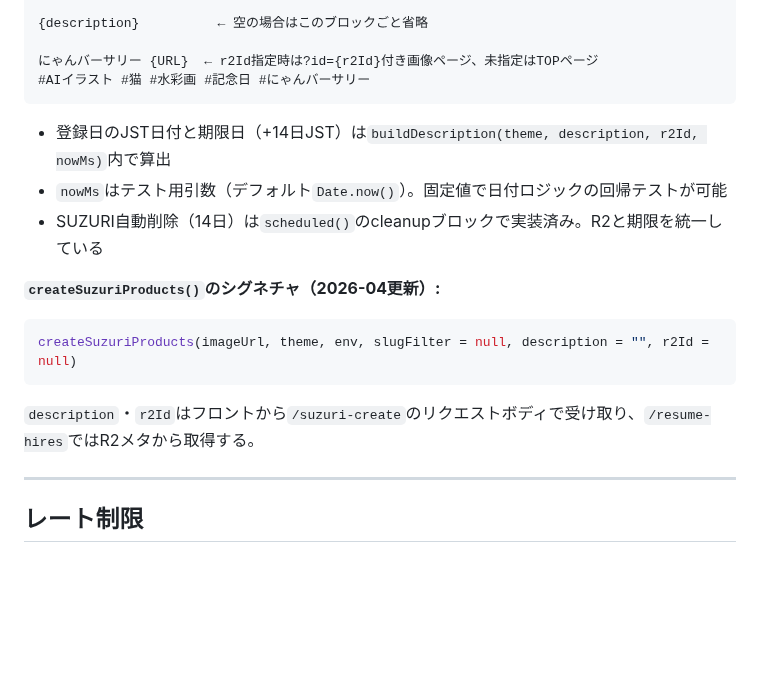
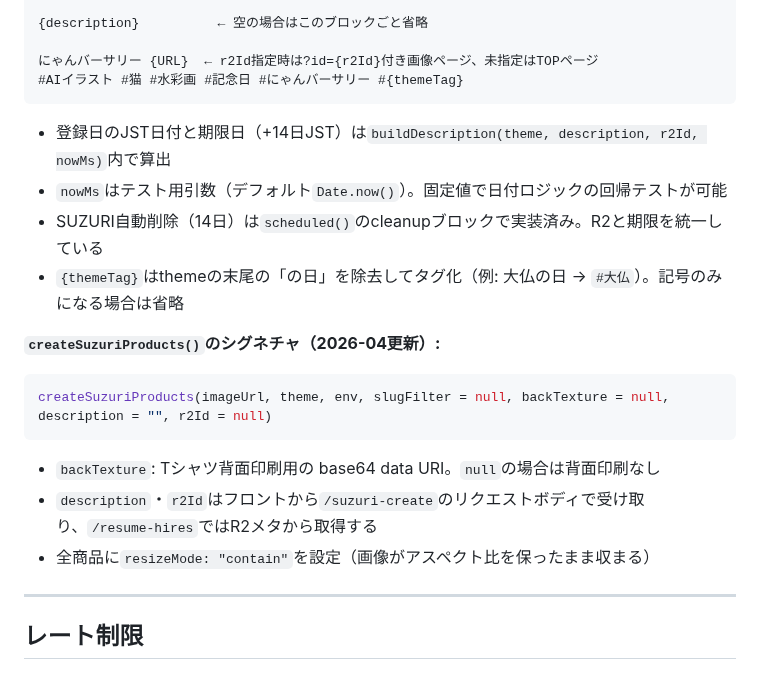
Before and after one commit to hiroshikuze/anniversary-cat-worker, a Markdown page: .claude/rules/architecture.md, the part around the change. GitHub-like rendering; blank space fills up the shorter version.

````diff
--- a/.claude/rules/architecture.md
+++ b/.claude/rules/architecture.md
@@ -128,20 +128,23 @@ anniversary-cat-worker/
 {description}          ← 空の場合はこのブロックごと省略
 
 にゃんバーサリー {URL}  ← r2Id指定時は?id={r2Id}付き画像ページ、未指定はTOPページ
-#AIイラスト #猫 #水彩画 #記念日 #にゃんバーサリー
+#AIイラスト #猫 #水彩画 #記念日 #にゃんバーサリー #{themeTag}
 ```
 
 - 登録日のJST日付と期限日（+14日JST）は`buildDescription(theme, description, r2Id, nowMs)`内で算出
 - `nowMs`はテスト用引数（デフォルト`Date.now()`）。固定値で日付ロジックの回帰テストが可能
 - SUZURI自動削除（14日）は`scheduled()`のcleanupブロックで実装済み。R2と期限を統一している
+- `{themeTag}`はthemeの末尾の「の日」を除去してタグ化（例: 大仏の日 → `#大仏`）。記号のみになる場合は省略
 
 **`createSuzuriProducts()`のシグネチャ（2026-04更新）:**
 
 ```js
-createSuzuriProducts(imageUrl, theme, env, slugFilter = null, description = "", r2Id = null)
+createSuzuriProducts(imageUrl, theme, env, slugFilter = null, backTexture = null, description = "", r2Id = null)
 ```
 
-`description`・`r2Id`はフロントから`/suzuri-create`のリクエストボディで受け取り、`/resume-hires`ではR2メタから取得する。
+- `backTexture`: Tシャツ背面印刷用の base64 data URI。`null`の場合は背面印刷なし
+- `description`・`r2Id`はフロントから`/suzuri-create`のリクエストボディで受け取り、`/resume-hires`ではR2メタから取得する
+- 全商品に`resizeMode: "contain"`を設定（画像がアスペクト比を保ったまま収まる）
 
 ---
 
````
Also changed, not shown: .claude/revision_log.md (+8 -0 lines), .claude/rules/suzuri-api-reference.md (+6 -18 lines).
